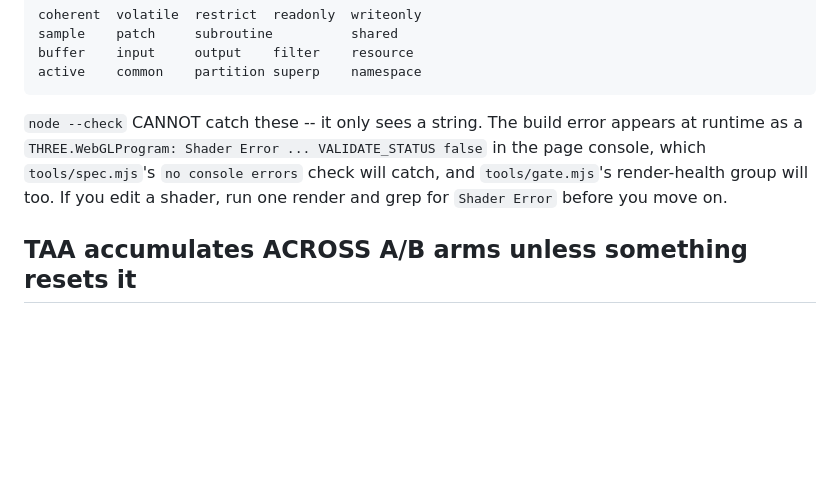
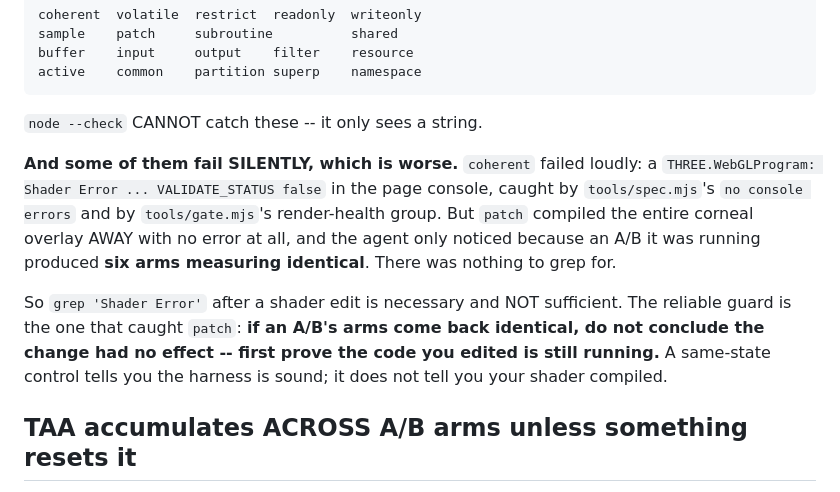
Before and after one commit to EugeneYip/f, a Markdown page: AGENTS.md, the part around the change. GitHub-like rendering; blank space fills up the shorter version.

Commit message:
Correction: some GLSL reserved words fail SILENTLY, and my note said otherwise
I wrote yesterday that a reserved word shows up as a `Shader Error` in the
page console and that grepping for it after a shader edit is the guard. That
is true of `coherent`, which failed loudly four errors deep. It is FALSE of
`patch`, which compiled the entire corneal overlay away with no error at all
-- the face agent only noticed because an A/B it was running came back with
SIX ARMS MEASURING IDENTICAL. There was nothing to grep for.

My note therefore gave false confidence in exactly the case that is hardest
to catch. Corrected, with the reliable guard stated: if an A/B's arms come
back identical, do not conclude the change had no effect until you have
proved the code you edited is still running. A same-state control tells you
the harness is sound; it does not tell you your shader compiled.

Co-Authored-By: Claude Opus 5 <noreply@anthropic.com>

```diff
--- a/AGENTS.md
+++ b/AGENTS.md
@@ -284,11 +284,21 @@ The ones most likely to bite here, because they read as ordinary nouns:
     buffer    input     output    filter    resource
     active    common    partition superp    namespace
 
-`node --check` CANNOT catch these -- it only sees a string. The build error
-appears at runtime as a `THREE.WebGLProgram: Shader Error ... VALIDATE_STATUS
-false` in the page console, which `tools/spec.mjs`'s `no console errors`
-check will catch, and `tools/gate.mjs`'s render-health group will too. If you
-edit a shader, run one render and grep for `Shader Error` before you move on.
+`node --check` CANNOT catch these -- it only sees a string.
+
+**And some of them fail SILENTLY, which is worse.** `coherent` failed loudly:
+a `THREE.WebGLProgram: Shader Error ... VALIDATE_STATUS false` in the page
+console, caught by `tools/spec.mjs`'s `no console errors` and by
+`tools/gate.mjs`'s render-health group. But `patch` compiled the entire
+corneal overlay AWAY with no error at all, and the agent only noticed because
+an A/B it was running produced **six arms measuring identical**. There was
+nothing to grep for.
+
+So `grep 'Shader Error'` after a shader edit is necessary and NOT sufficient.
+The reliable guard is the one that caught `patch`: **if an A/B's arms come
+back identical, do not conclude the change had no effect -- first prove the
+code you edited is still running.** A same-state control tells you the
+harness is sound; it does not tell you your shader compiled.
 
 ## TAA accumulates ACROSS A/B arms unless something resets it
 
```
